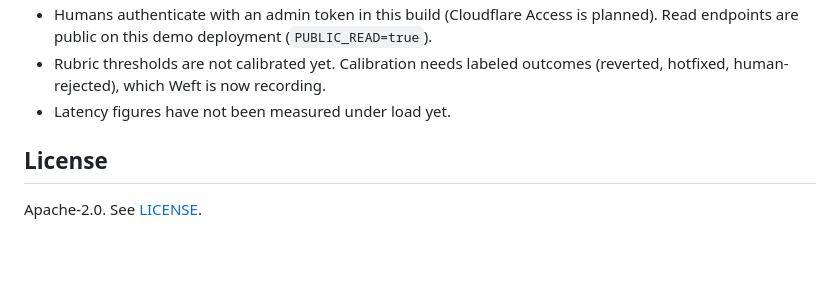
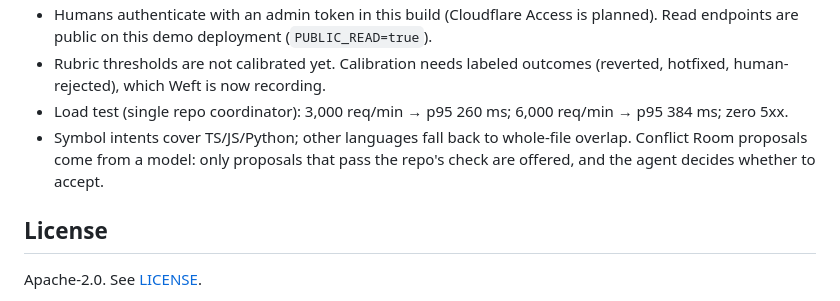
Before and after one commit to mikeschlottig/weft, a Markdown page: README.md, the part around one of its changes. Rendered like a GitHub page; blank space fills up the shorter version.

```diff
--- a/README.md
+++ b/README.md
@@ -99,7 +130,10 @@ JSON is printed automatically when stdout is not a TTY. Exit codes: `0` ok · `2
   endpoints are public on this demo deployment (`PUBLIC_READ=true`).
 - Rubric thresholds are not calibrated yet. Calibration needs labeled outcomes (reverted, hotfixed,
   human-rejected), which Weft is now recording.
-- Latency figures have not been measured under load yet.
+- Load test (single repo coordinator): 3,000 req/min → p95 260 ms; 6,000 req/min → p95 384 ms; zero 5xx.
+- Symbol intents cover TS/JS/Python; other languages fall back to whole-file overlap. Conflict Room
+  proposals come from a model: only proposals that pass the repo's check are offered, and the agent
+  decides whether to accept.
 
 ## License
 
```
Also changed, not shown: other parts of README.md (+53 -22 lines).
